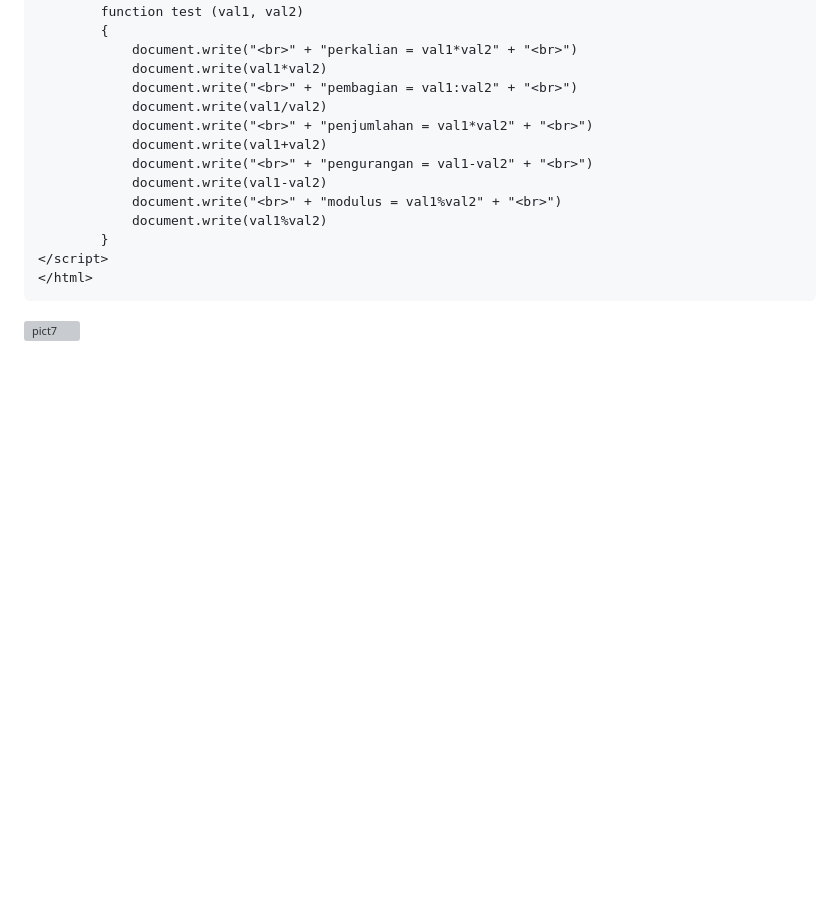
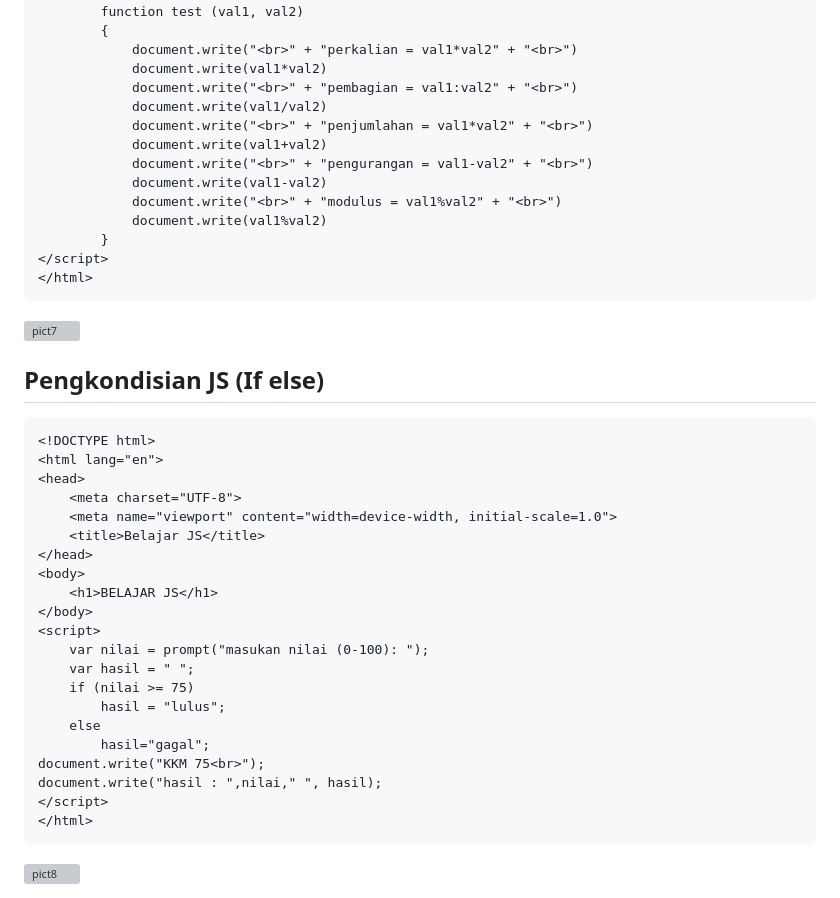
Before and after one commit to DimasF3009/Lab5web, a Markdown page: README.md, the part around one of its changes. Rendered like a GitHub page; blank space fills up the shorter version; grey boxes are pictures that could not be loaded.

````diff
--- a/README.md
+++ b/README.md
@@ -142,3 +142,31 @@
 </html>
 ```
 ![pict7](https://github.com/DimasF3009/Lab5web/assets/115356128/4f69de16-3f96-409f-8c78-c706140a3027)
+
+
+## Pengkondisian JS (If else)
+```
+<!DOCTYPE html>
+<html lang="en">
+<head>
+    <meta charset="UTF-8">
+    <meta name="viewport" content="width=device-width, initial-scale=1.0">
+    <title>Belajar JS</title>
+</head>
+<body>
+    <h1>BELAJAR JS</h1>
+</body>
+<script>
+    var nilai = prompt("masukan nilai (0-100): ");
+    var hasil = " ";
+    if (nilai >= 75)
+        hasil = "lulus";
+    else
+        hasil="gagal";
+document.write("KKM 75<br>");
+document.write("hasil : ",nilai," ", hasil);
+</script>
+</html>
+```
+![pict8](https://github.com/DimasF3009/Lab5web/assets/115356128/4fea0890-8122-4193-b7b8-4eb23abf5332)
+
````
Also changed, not shown: other parts of README.md (+1 -0 lines).
